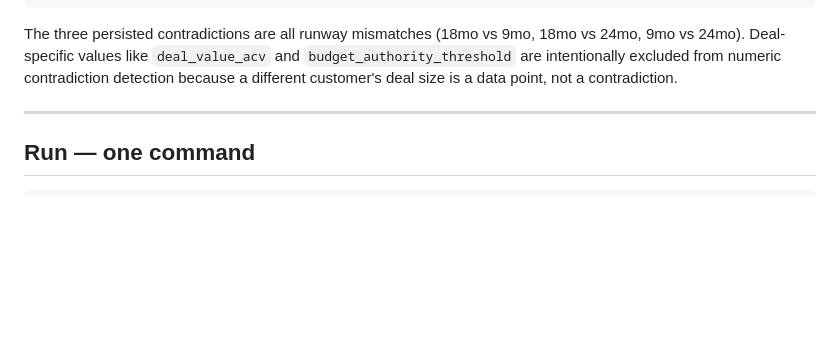
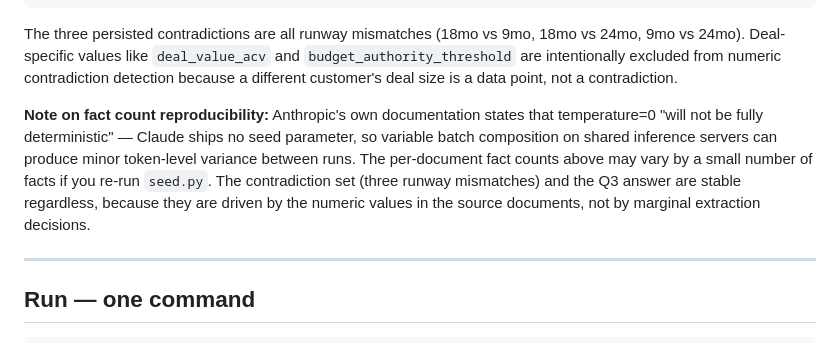
Before and after one commit to TheNimblers/loomwork-decision-brain, a Markdown page: README.md, the part around the change. Drawn GitHub-style; blank space fills up the shorter version.

Commit message:
docs(readme): note LLM extraction non-determinism at temperature=0
Anthropic docs explicitly state temperature=0 is not fully deterministic
(no seed parameter, variable batch composition on shared inference servers).
Per-document fact counts may vary by a small number between runs; the
contradiction set and Q3 answer are stable because they depend on numeric
values in the source documents, not marginal extraction decisions.

Generated with [Devin](https://devin.ai)

Co-Authored-By: Devin <158243242+devin-ai-integration[bot]@users.noreply.github.com>

````diff
--- a/README.md
+++ b/README.md
@@ -130,6 +130,8 @@ Seed complete. 12 sources 109 facts 3 contradictions detected.
 ```
 
 The three persisted contradictions are all runway mismatches (18mo vs 9mo, 18mo vs 24mo, 9mo vs 24mo). Deal-specific values like `deal_value_acv` and `budget_authority_threshold` are intentionally excluded from numeric contradiction detection because a different customer's deal size is a data point, not a contradiction.
+
+**Note on fact count reproducibility:** Anthropic's own documentation states that temperature=0 "will not be fully deterministic" — Claude ships no seed parameter, so variable batch composition on shared inference servers can produce minor token-level variance between runs. The per-document fact counts above may vary by a small number of facts if you re-run `seed.py`. The contradiction set (three runway mismatches) and the Q3 answer are stable regardless, because they are driven by the numeric values in the source documents, not by marginal extraction decisions.
 
 ---
 
````
